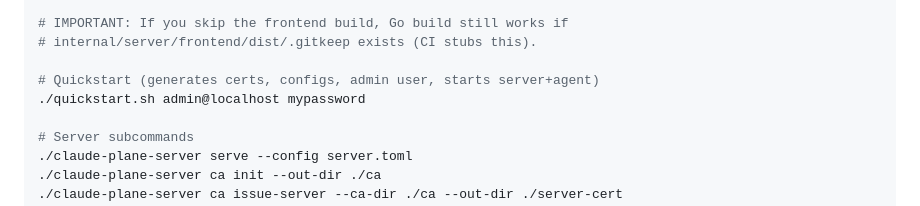
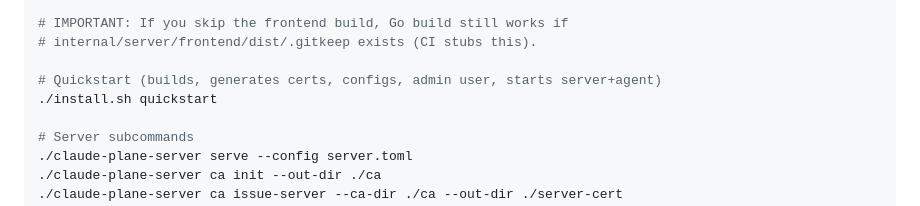
Before and after one commit to kodrunhq/claude-plane, a Markdown page: CLAUDE.md, the part around the change. GitHub-like rendering.

```diff
--- a/CLAUDE.md
+++ b/CLAUDE.md
@@ -34,8 +34,8 @@ cd web && npm install && npm run build && cd ..
 # IMPORTANT: If you skip the frontend build, Go build still works if
 # internal/server/frontend/dist/.gitkeep exists (CI stubs this).
 
-# Quickstart (generates certs, configs, admin user, starts server+agent)
-./quickstart.sh admin@localhost mypassword
+# Quickstart (builds, generates certs, configs, admin user, starts server+agent)
+./install.sh quickstart
 
 # Server subcommands
 ./claude-plane-server serve --config server.toml
```
Also changed, not shown: docs/quickstart.md (+36 -28 lines).
